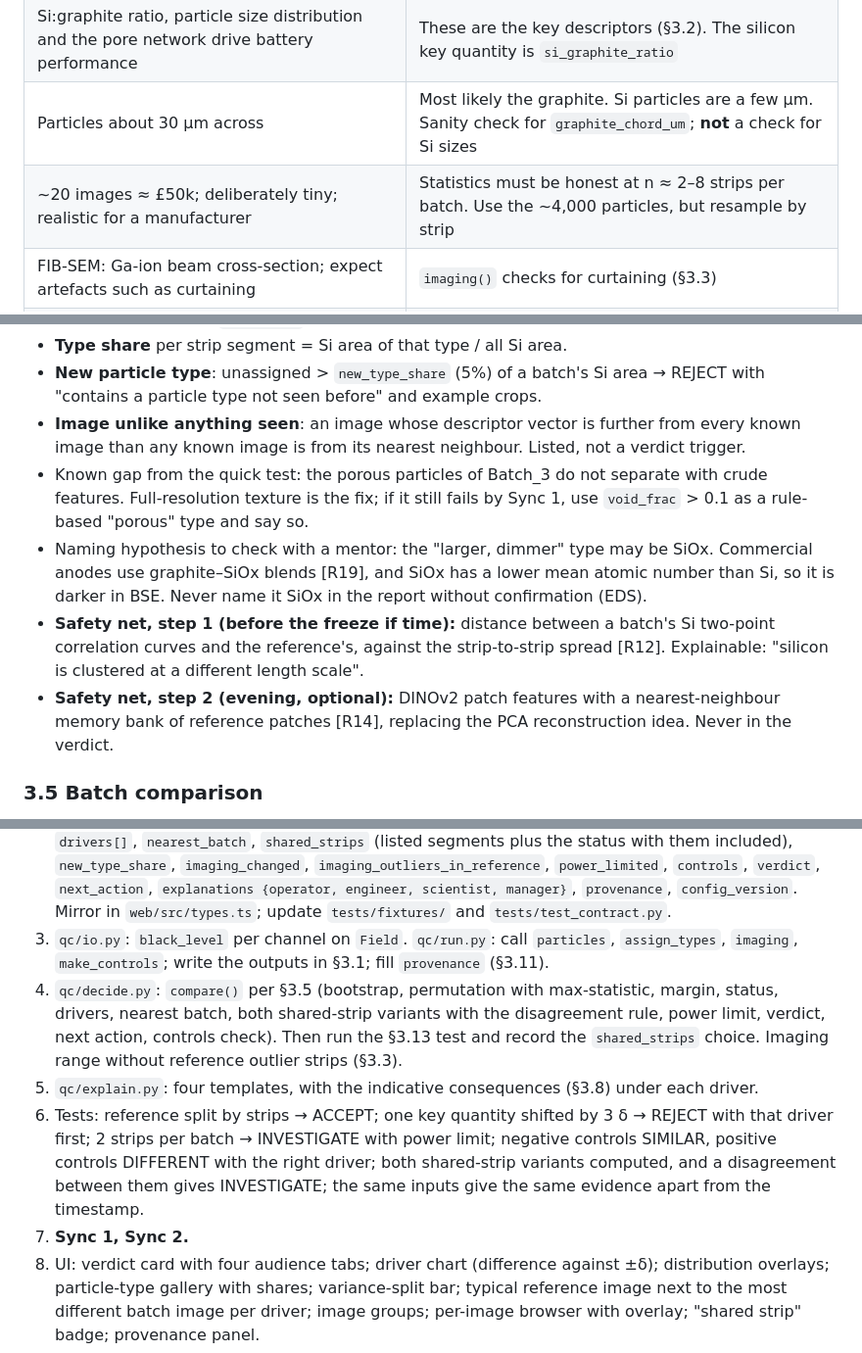
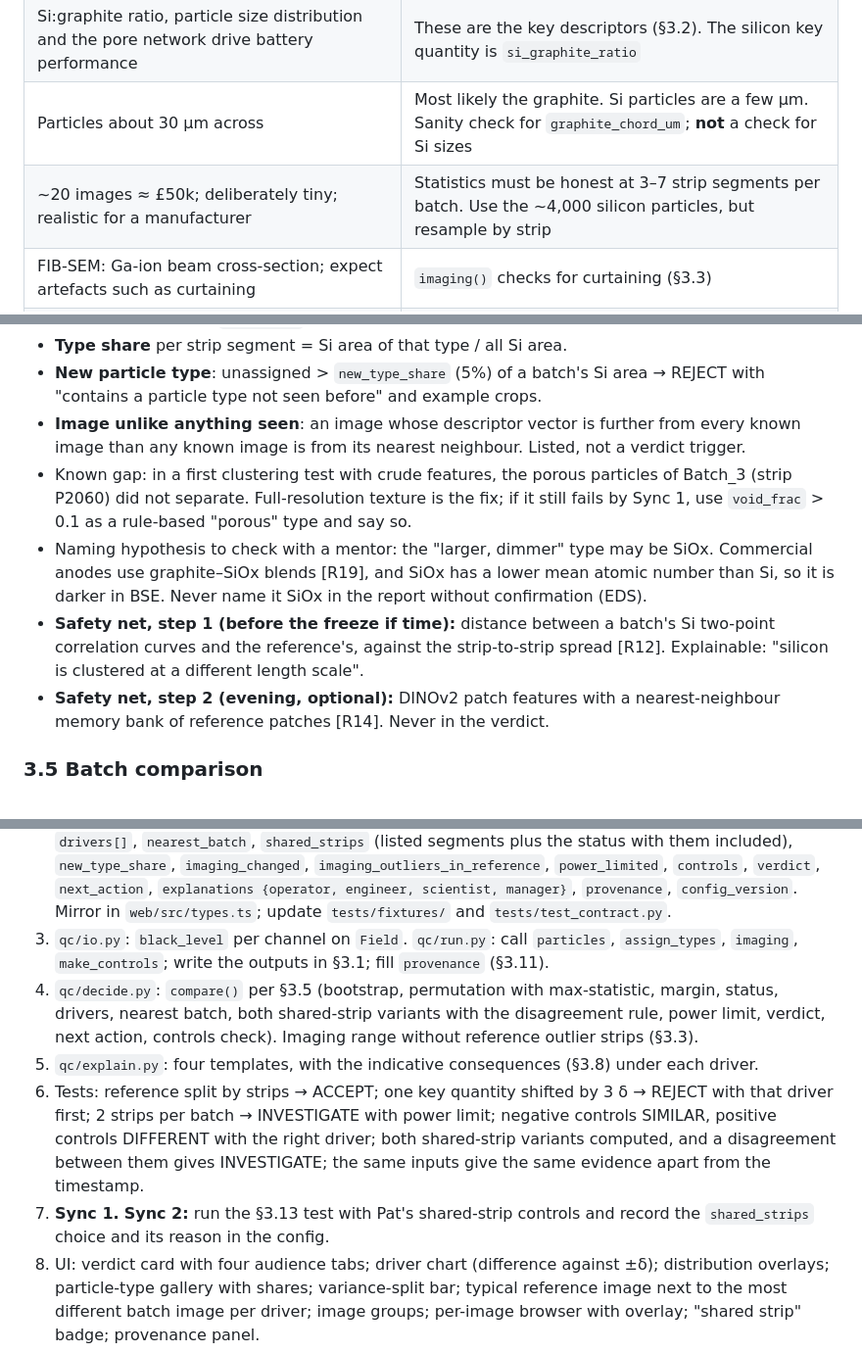
Before and after one commit to batch-size-2/catalyst, a Markdown page: docs/PLAN_v3.md, 3 parts joined by grey strips. Shown at 98% size. Drawn GitHub-style.

```diff
--- a/docs/PLAN_v3.md
+++ b/docs/PLAN_v3.md
@@ -22,7 +27,7 @@ A tool that answers one question for a battery manufacturer: **is this incoming
 | Anode. Bright white = silicon, darker grey = graphite, black = pore | Phase codes unchanged |
 | Si:graphite ratio, particle size distribution and the pore network drive battery performance | These are the key descriptors (§3.2). The silicon key quantity is `si_graphite_ratio` |
 | Particles about 30 µm across | Most likely the graphite. Si particles are a few µm. Sanity check for `graphite_chord_um`; **not** a check for Si sizes |
-| ~20 images ≈ £50k; deliberately tiny; realistic for a manufacturer | Statistics must be honest at n ≈ 2–8 strips per batch. Use the ~4,000 particles, but resample by strip |
+| ~20 images ≈ £50k; deliberately tiny; realistic for a manufacturer | Statistics must be honest at 3–7 strip segments per batch. Use the ~4,000 silicon particles, but resample by strip |
 | FIB-SEM: Ga-ion beam cross-section; expect artefacts such as curtaining | `imaging()` checks for curtaining (§3.3) |
 | The batch is the unit; images within a batch will differ | Per-image verdicts are gone; image groups are only descriptive |
 | Core question: within-batch vs across-batch variance; would you reject batch B and can you say why | §3.5 |
@@ -178,10 +181,10 @@ Resolution limit we state: at 25 nm/px and a 0.25 µm² minimum, Si below about
 - **Type share** per strip segment = Si area of that type / all Si area.
 - **New particle type**: unassigned > `new_type_share` (5%) of a batch's Si area → REJECT with "contains a particle type not seen before" and example crops.
 - **Image unlike anything seen**: an image whose descriptor vector is further from every known image than any known image is from its nearest neighbour. Listed, not a verdict trigger.
-- Known gap from the quick test: the porous particles of Batch_3 do not separate with crude features. Full-resolution texture is the fix; if it still fails by Sync 1, use `void_frac` > 0.1 as a rule-based "porous" type and say so.
+- Known gap: in a first clustering test with crude features, the porous particles of Batch_3 (strip P2060) did not separate. Full-resolution texture is the fix; if it still fails by Sync 1, use `void_frac` > 0.1 as a rule-based "porous" type and say so.
 - Naming hypothesis to check with a mentor: the "larger, dimmer" type may be SiOx. Commercial anodes use graphite–SiOx blends [R19], and SiOx has a lower mean atomic number than Si, so it is darker in BSE. Never name it SiOx in the report without confirmation (EDS).
 - **Safety net, step 1 (before the freeze if time):** distance between a batch's Si two-point correlation curves and the reference's, against the strip-to-strip spread [R12]. Explainable: "silicon is clustered at a different length scale".
-- **Safety net, step 2 (evening, optional):** DINOv2 patch features with a nearest-neighbour memory bank of reference patches [R14], replacing the PCA reconstruction idea. Never in the verdict.
+- **Safety net, step 2 (evening, optional):** DINOv2 patch features with a nearest-neighbour memory bank of reference patches [R14]. Never in the verdict.
 
 ### 3.5 Batch comparison
 
@@ -384,10 +387,10 @@ For the unseen batch nothing changes: if its images come from new strips there i
 1. `config/decision.yaml`: `baseline: Batch_3` and the keys in §3.5, including `shared_strips`. Update the README.
 2. `qc/schema.py`: new `Evidence` — `fingerprint` (descriptors with intervals, type shares, image groups, variance split), `differences[]` (name, unit, reference, batch, difference, interval, margin, p, status), `drivers[]`, `nearest_batch`, `shared_strips` (listed segments plus the status with them included), `new_type_share`, `imaging_changed`, `imaging_outliers_in_reference`, `power_limited`, `controls`, `verdict`, `next_action`, `explanations {operator, engineer, scientist, manager}`, `provenance`, `config_version`. Mirror in `web/src/types.ts`; update `tests/fixtures/` and `tests/test_contract.py`.
 3. `qc/io.py`: `black_level` per channel on `Field`. `qc/run.py`: call `particles`, `assign_types`, `imaging`, `make_controls`; write the outputs in §3.1; fill `provenance` (§3.11).
-4. `qc/decide.py`: `compare()` per §3.5 (bootstrap, permutation with max-statistic, margin, status, drivers, nearest batch, both shared-strip variants with the disagreement rule, power limit, verdict, next action, controls check). Then run the §3.13 test and record the `shared_strips` choice. Imaging range without reference outlier strips (§3.3).
+4. `qc/decide.py`: `compare()` per §3.5 (bootstrap, permutation with max-statistic, margin, status, drivers, nearest batch, both shared-strip variants with the disagreement rule, power limit, verdict, next action, controls check). Imaging range without reference outlier strips (§3.3).
 5. `qc/explain.py`: four templates, with the indicative consequences (§3.8) under each driver.
 6. Tests: reference split by strips → ACCEPT; one key quantity shifted by 3 δ → REJECT with that driver first; 2 strips per batch → INVESTIGATE with power limit; negative controls SIMILAR, positive controls DIFFERENT with the right driver; both shared-strip variants computed, and a disagreement between them gives INVESTIGATE; the same inputs give the same evidence apart from the timestamp.
-7. **Sync 1, Sync 2.**
+7. **Sync 1.** **Sync 2:** run the §3.13 test with Pat's shared-strip controls and record the `shared_strips` choice and its reason in the config.
 8. UI: verdict card with four audience tabs; driver chart (difference against ±δ); distribution overlays; particle-type gallery with shares; variance-split bar; typical reference image next to the most different batch image per driver; image groups; per-image browser with overlay; "shared strip" badge; provenance panel.
 9. **Dry run, freeze.**
 
```
Also changed, not shown: other parts of docs/PLAN_v3.md (+20 -17 lines).
